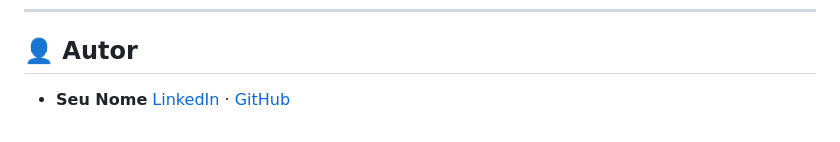
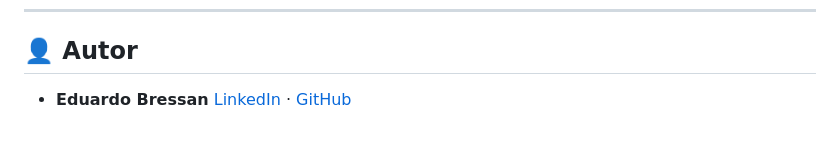
Before and after one commit to Bressan1/node-gemini, a Markdown page: README.MD, the part around the change. Drawn GitHub-style.

```diff
--- a/README.MD
+++ b/README.MD
@@ -174,5 +174,5 @@ curl -X POST http://localhost:3000/vision/base64 \
 
 ## 👤 Autor
 
-* **Seu Nome**
+* **Eduardo Bressan**
   [LinkedIn](https://www.linkedin.com/in/eduardobressan/) · [GitHub](https://github.com/Bressan1)
```
